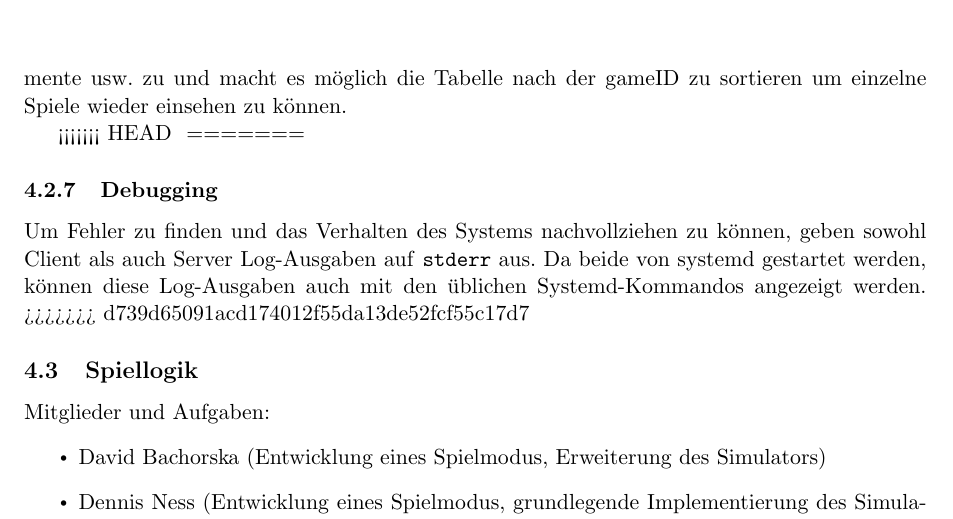
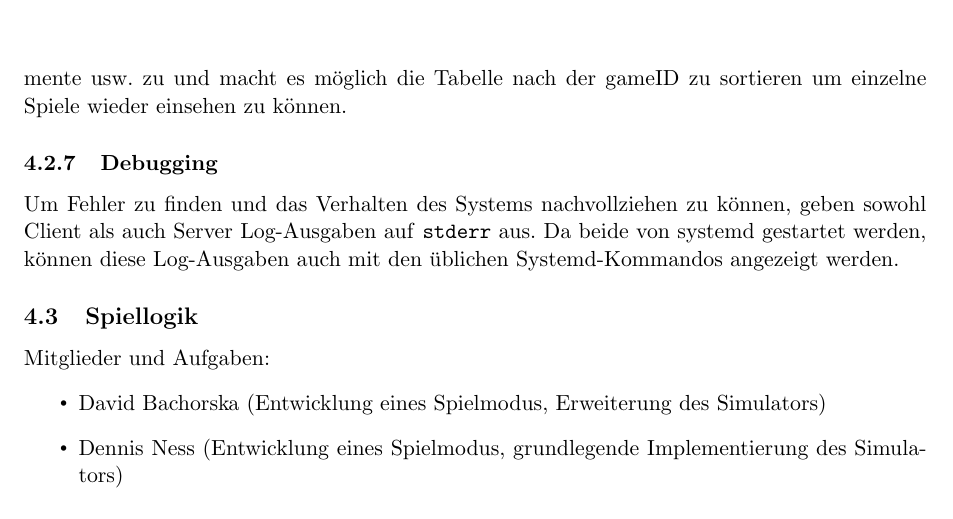
Before and after one commit to Torrintino/semester-project, a LaTeX document (bericht/tex/bericht.tex, which reads bericht/tex/040-komponenten/020-services/services.tex): part of page 20 of 27, cut so that both start at the same text. Compiled offline with pdfLaTeX.

Commit message:
Fixed Merge

```diff
--- a/bericht/tex/040-komponenten/020-services/services.tex
+++ b/bericht/tex/040-komponenten/020-services/services.tex
@@ -124,10 +124,7 @@ Die client - Tabelle ist relevant für das Anzeigen der möglichen Eingabefelder
 Die game - Tabelle ist vorallem interessant für die LUA API, da sie die Einträge enthält, die von dem Spieler vor Beginn des Spieles mithilfe des Menüs übergeben werden, wie zum Beispiel der Spielmodus und die Rundendauer. Gleichzeitig beinhaltet die Tabelle auch den Status, den das jeweilige Spiel zu jeder Zeit hat. Dieser Status wird von allen Parteien benutzt: die LUA API muss das Spiel nach Überschreiten der Rundendauer pausieren oder es beenden, die Netzwerkkommunikation muss bei einem gestoppten Spiel aufhören, Nachrichten weiterzuschicken, damit keine Punkte während eines pausierten oder beendeten Spieles verteilt werden.\\\\\\
 Die "playing" - Tabelle wird für unsere Historie und gleichzeitig der Darstellung des Scoreboards benutzt. Sie teilt jedem Spieler eine gameID, den jeweiligen Score, die Dateifragmente usw. zu und macht es möglich die Tabelle nach der gameID zu sortieren um einzelne Spiele wieder einsehen zu können.
 
-<<<<<<< HEAD
 \shorthandon{"}
-=======
 \subsubsection{Debugging}
 
 Um Fehler zu finden und das Verhalten des Systems nachvollziehen zu können, geben sowohl Client als auch Server Log-Ausgaben auf \texttt{stderr} aus. Da beide von systemd gestartet werden, können diese Log-Ausgaben auch mit den üblichen Systemd-Kommandos angezeigt werden.
->>>>>>> d739d65091acd174012f55da13de52fcf55c17d7
```
Also changed, not shown: bericht/tex/bericht.pdf.
